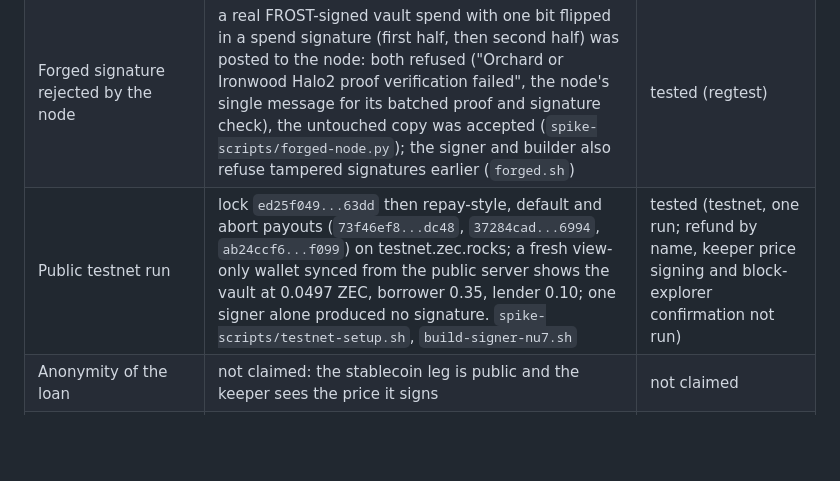
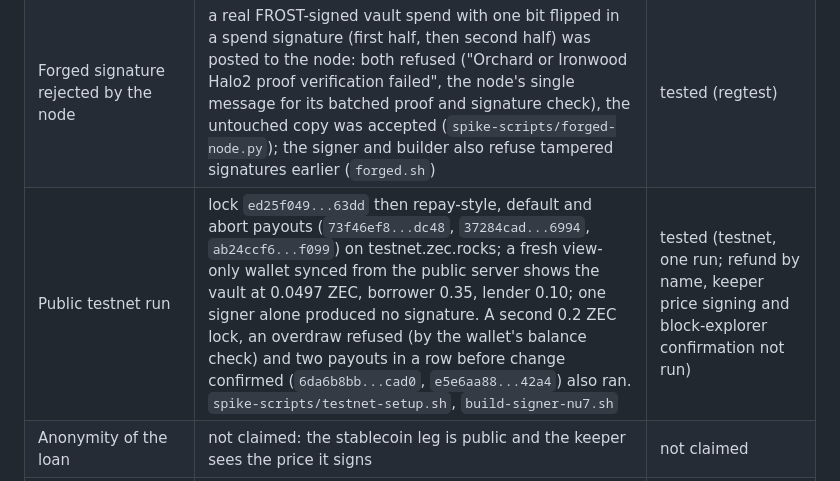
Before and after one commit to Yonkoo11/trove, a Markdown page: README.md, the part around the change. GitHub-like rendering; blank space fills up the shorter version.

Commit message:
README: testnet stress results

```diff
--- a/README.md
+++ b/README.md
@@ -18,7 +18,7 @@ Built for Zecathon, Private Markets track. Status: loan rules and keeper reader
 | Default limits 40% open / 70% liquidate | `node scripts/backtest.mjs` over 365 daily ZEC closes: 11% of 30-day loans liquidated, 0 bad debt | tested, daily prices miss intraday dips |
 | Fresh-context attacker review | 10 findings, 7 fixed with tests, A7 closed at the keeper's signing step, see below | reviewed, not proven |
 | Forged signature rejected by the node | a real FROST-signed vault spend with one bit flipped in a spend signature (first half, then second half) was posted to the node: both refused ("Orchard or Ironwood Halo2 proof verification failed", the node's single message for its batched proof and signature check), the untouched copy was accepted (`spike-scripts/forged-node.py`); the signer and builder also refuse tampered signatures earlier (`forged.sh`) | tested (regtest) |
-| Public testnet run | lock `ed25f049...63dd` then repay-style, default and abort payouts (`73f46ef8...dc48`, `37284cad...6994`, `ab24ccf6...f099`) on testnet.zec.rocks; a fresh view-only wallet synced from the public server shows the vault at 0.0497 ZEC, borrower 0.35, lender 0.10; one signer alone produced no signature. `spike-scripts/testnet-setup.sh`, `build-signer-nu7.sh` | tested (testnet, one run; refund by name, keeper price signing and block-explorer confirmation not run) |
+| Public testnet run | lock `ed25f049...63dd` then repay-style, default and abort payouts (`73f46ef8...dc48`, `37284cad...6994`, `ab24ccf6...f099`) on testnet.zec.rocks; a fresh view-only wallet synced from the public server shows the vault at 0.0497 ZEC, borrower 0.35, lender 0.10; one signer alone produced no signature. A second 0.2 ZEC lock, an overdraw refused (by the wallet's balance check) and two payouts in a row before change confirmed (`6da6b8bb...cad0`, `e5e6aa88...42a4`) also ran. `spike-scripts/testnet-setup.sh`, `build-signer-nu7.sh` | tested (testnet, one run; refund by name, keeper price signing and block-explorer confirmation not run) |
 | Anonymity of the loan | not claimed: the stablecoin leg is public and the keeper sees the price it signs | not claimed |
 | On-chain enforcement of who signs a payout | not claimed: any 2 of 3 keys can spend | not claimed |
 | Audit of the FROST crates or this code | none | not done |
```
